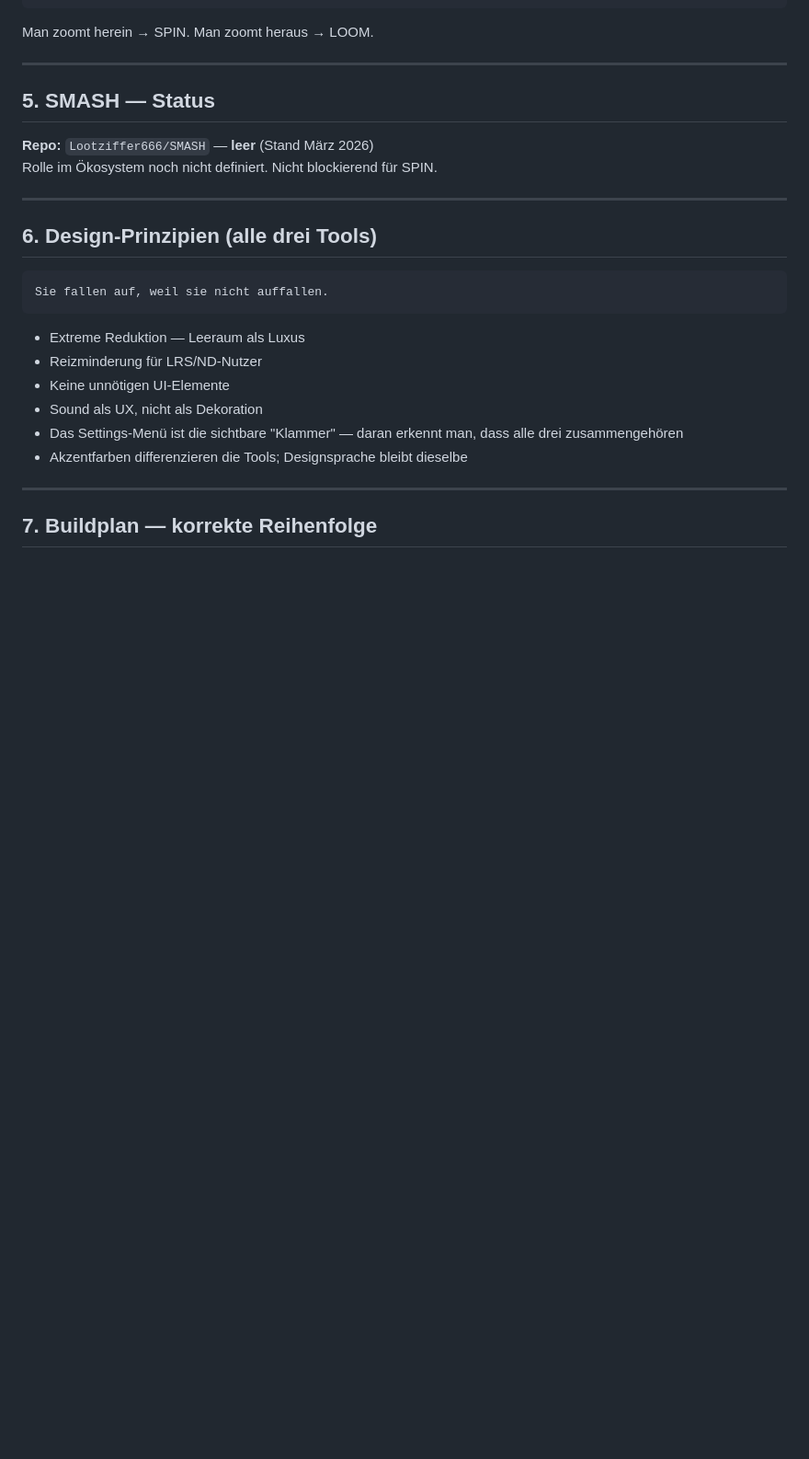
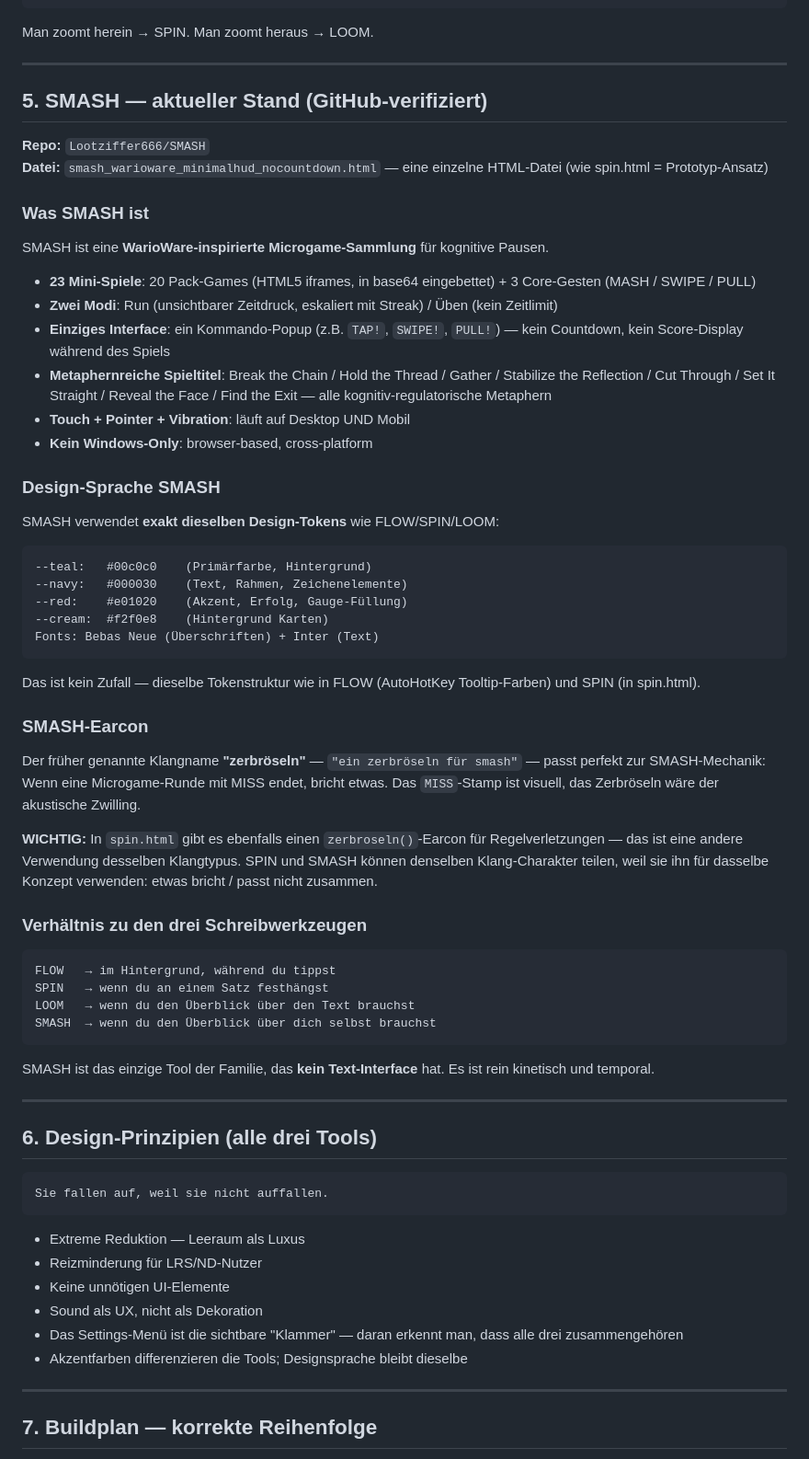
Before and after one commit to Lootziffer666/SPIN, a Markdown page: GRUNDSTRUKTUR.md, the part around one of its changes. Shown at 92% size. Drawn GitHub-style; blank space fills up the shorter version.

Commit message:
doc: add SMASH analysis to GRUNDSTRUKTUR — WarioWare microgame tool, 4th family member, cross-platform
Co-authored-by: Lootziffer666 <254023397+Lootziffer666@users.noreply.github.com>
Agent-Logs-Url: https://github.com/Lootziffer666/SPIN/sessions/04dddfab-b37f-4900-9aeb-65f4e69d3741

````diff
--- a/GRUNDSTRUKTUR.md
+++ b/GRUNDSTRUKTUR.md
@@ -99,10 +113,53 @@ Man zoomt herein → SPIN. Man zoomt heraus → LOOM.
 
 ---
 
-## 5. SMASH — Status
+## 5. SMASH — aktueller Stand (GitHub-verifiziert)
 
-**Repo:** `Lootziffer666/SMASH` — **leer** (Stand März 2026)
-Rolle im Ökosystem noch nicht definiert. Nicht blockierend für SPIN.
+**Repo:** `Lootziffer666/SMASH`
+**Datei:** `smash_warioware_minimalhud_nocountdown.html` — eine einzelne HTML-Datei (wie spin.html = Prototyp-Ansatz)
+
+### Was SMASH ist
+
+SMASH ist eine **WarioWare-inspirierte Microgame-Sammlung** für kognitive Pausen.
+
+- **23 Mini-Spiele**: 20 Pack-Games (HTML5 iframes, in base64 eingebettet) + 3 Core-Gesten (MASH / SWIPE / PULL)
+- **Zwei Modi**: Run (unsichtbarer Zeitdruck, eskaliert mit Streak) / Üben (kein Zeitlimit)
+- **Einziges Interface**: ein Kommando-Popup (z.B. `TAP!`, `SWIPE!`, `PULL!`) — kein Countdown, kein Score-Display während des Spiels
+- **Metaphernreiche Spieltitel**: Break the Chain / Hold the Thread / Gather / Stabilize the Reflection / Cut Through / Set It Straight / Reveal the Face / Find the Exit — alle kognitiv-regulatorische Metaphern
+- **Touch + Pointer + Vibration**: läuft auf Desktop UND Mobil
+- **Kein Windows-Only**: browser-based, cross-platform
+
+### Design-Sprache SMASH
+
+SMASH verwendet **exakt dieselben Design-Tokens** wie FLOW/SPIN/LOOM:
+
+```
+--teal:   #00c0c0    (Primärfarbe, Hintergrund)
+--navy:   #000030    (Text, Rahmen, Zeichenelemente)
+--red:    #e01020    (Akzent, Erfolg, Gauge-Füllung)
+--cream:  #f2f0e8    (Hintergrund Karten)
+Fonts: Bebas Neue (Überschriften) + Inter (Text)
+```
+
+Das ist kein Zufall — dieselbe Tokenstruktur wie in FLOW (AutoHotKey Tooltip-Farben) und SPIN (in spin.html).
+
+### SMASH-Earcon
+
+Der früher genannte Klangname **"zerbröseln"** — `"ein zerbröseln für smash"` — passt perfekt zur SMASH-Mechanik:
+Wenn eine Microgame-Runde mit MISS endet, bricht etwas. Das `MISS`-Stamp ist visuell, das Zerbröseln wäre der akustische Zwilling.
+
+**WICHTIG:** In `spin.html` gibt es ebenfalls einen `zerbroseln()`-Earcon für Regelverletzungen — das ist eine andere Verwendung desselben Klangtypus. SPIN und SMASH können denselben Klang-Charakter teilen, weil sie ihn für dasselbe Konzept verwenden: etwas bricht / passt nicht zusammen.
+
+### Verhältnis zu den drei Schreibwerkzeugen
+
+```
+FLOW   → im Hintergrund, während du tippst
+SPIN   → wenn du an einem Satz festhängst
+LOOM   → wenn du den Überblick über den Text brauchst
+SMASH  → wenn du den Überblick über dich selbst brauchst
+```
+
+SMASH ist das einzige Tool der Familie, das **kein Text-Interface** hat. Es ist rein kinetisch und temporal.
 
 ---
 
````
Also changed, not shown: other parts of GRUNDSTRUKTUR.md (+20 -3 lines).
